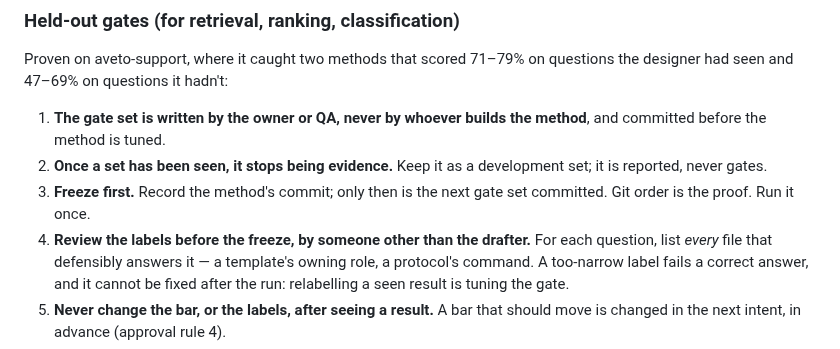
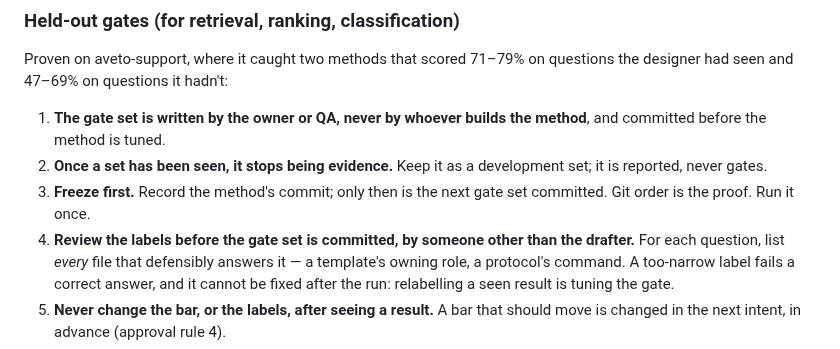
Before and after one commit to gpatwa/agentic-sdlc-playbook, a Markdown page: project-packs/ai-agent-product.md, the part around the change. Rendered like a GitHub page.

```diff
--- a/project-packs/ai-agent-product.md
+++ b/project-packs/ai-agent-product.md
@@ -90,7 +90,8 @@ questions the designer had seen and 47–69% on questions it hadn't:
    development set; it is reported, never gates.
 3. **Freeze first.** Record the method's commit; only then is the next gate
    set committed. Git order is the proof. Run it once.
-4. **Review the labels before the freeze, by someone other than the drafter.**
+4. **Review the labels before the gate set is committed, by someone other
+   than the drafter.**
    For each question, list *every* file that defensibly answers it — a
    template's owning role, a protocol's command. A too-narrow label fails a
    correct answer, and it cannot be fixed after the run: relabelling a seen
```
Also changed, not shown: agents/qa-evidence.md (+2 -2 lines), docs/BACKLOG.md (+1 -1 lines).
